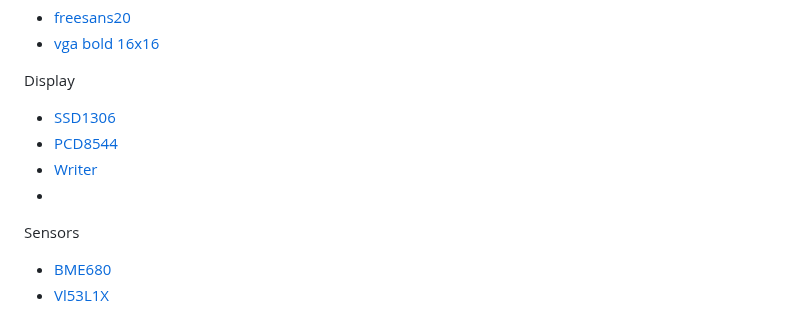
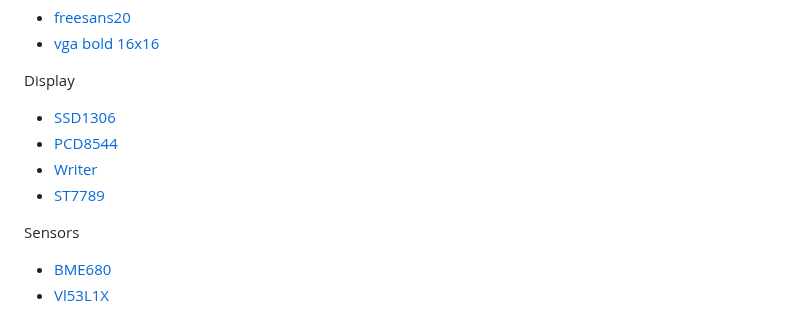
Before and after one commit to Lupin3000/ESP, a Markdown page: README.md, the part around the change. Drawn GitHub-style.

Commit message:
add missing string

```diff
--- a/README.md
+++ b/README.md
@@ -114,7 +114,7 @@ Display
 - [SSD1306](./lib/ssd1306.py)
 - [PCD8544](./lib/pcd8544.py)
 - [Writer](./lib/writer.py)
-- [](./lib/st7789py.py)
+- [ST7789](./lib/st7789py.py)
 
 Sensors
 - [BME680](./lib/bme680.py)
```
